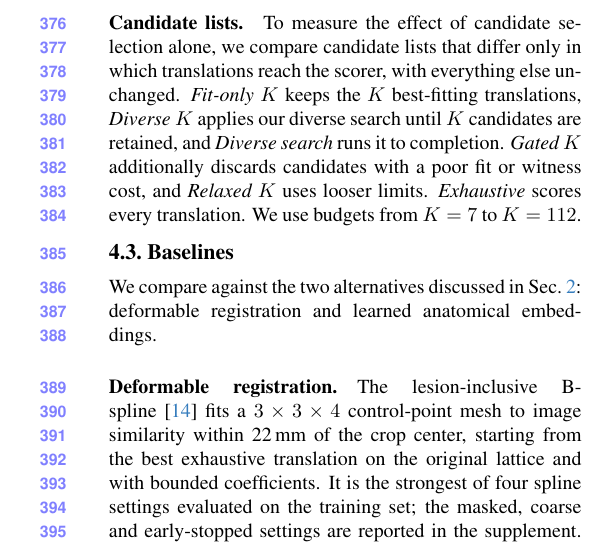
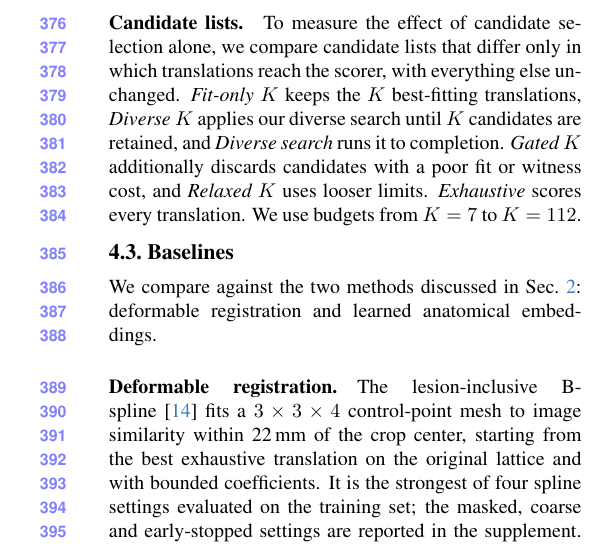
Before and after one commit to Hojat-Asgariandehkordi/high-reach-lesion-matching_overleaf3, a LaTeX paper (main.tex): part of one column of page 6 of 12, cut so that both start at the same text. Compiled offline with pdfLaTeX.

Commit message:
Updates from Overleaf

```diff
--- a/main.tex
+++ b/main.tex
@@ -291,7 +291,7 @@ To measure the effect of candidate selection alone, we compare candidate lists t
 We use budgets from $K = 7$ to $K = 112$.
 
 \subsection{Baselines}
-We compare against the two alternatives discussed in Sec.~\ref{sec:related}: deformable registration and learned anatomical embeddings.
+We compare against the two methods discussed in Sec.~\ref{sec:related}: deformable registration and learned anatomical embeddings.
 
 \paragraph{Deformable registration.}
 The lesion-inclusive B-spline~\cite{lowekamp2013} fits a $3\times3\times4$ control-point mesh to image similarity within 22\,mm of the crop center, starting from the best exhaustive translation on the original lattice and with bounded coefficients.
```
